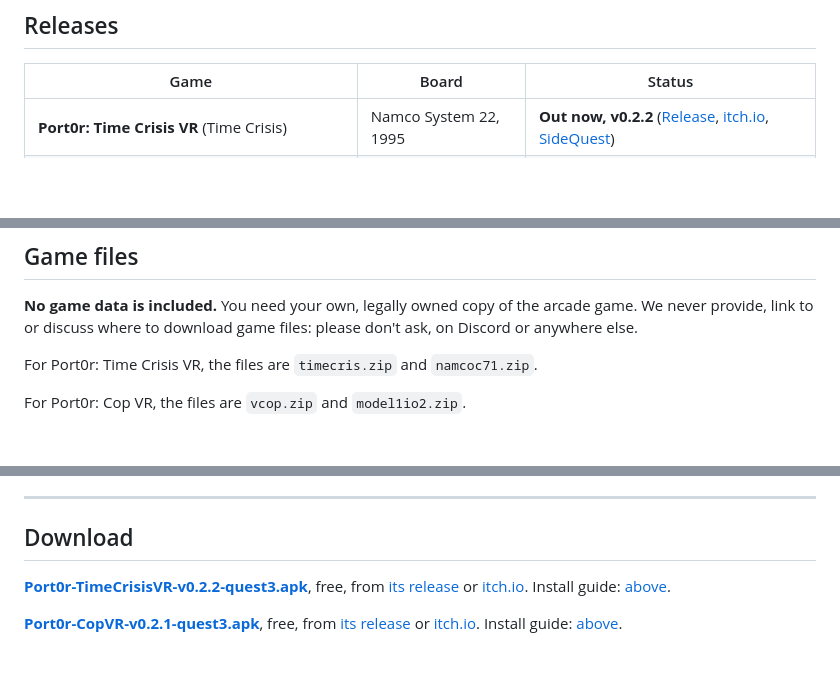
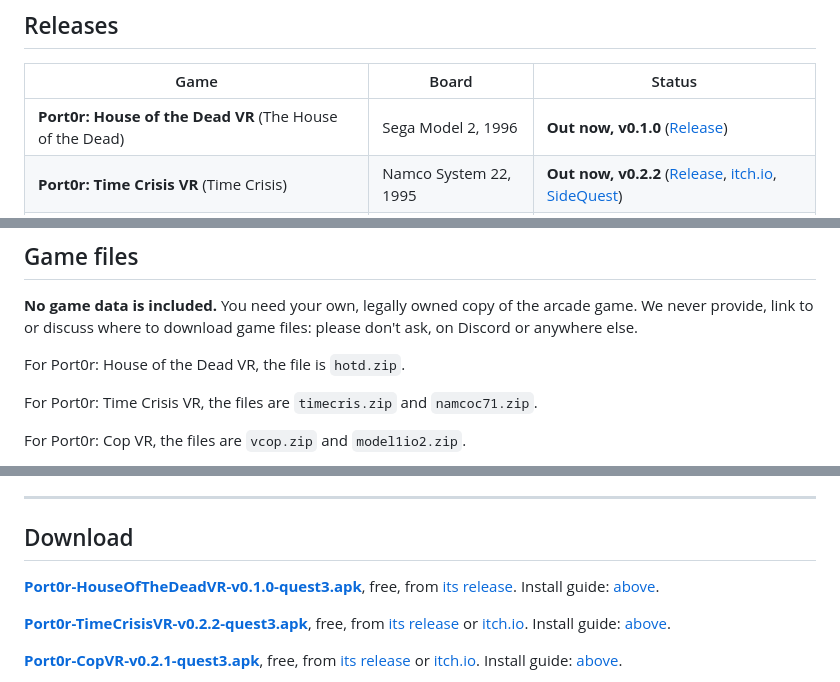
Before and after one commit to jacquesdupontd/port0r, a Markdown page: README.md, 3 parts joined by grey strips. Drawn GitHub-style; blank space fills up the shorter version.

```diff
--- a/README.md
+++ b/README.md
@@ -97,6 +101,7 @@ pass by your shoulder, the speed is physical. Be inside the arcade, not in front
 
 | Game | Board | Status |
 | --- | --- | --- |
+| **Port0r: House of the Dead VR** (The House of the Dead) | Sega Model 2, 1996 | **Out now, v0.1.0** ([Release](https://github.com/jacquesdupontd/port0r/releases/tag/hotd-v0.1.0)) |
 | **Port0r: Time Crisis VR** (Time Crisis) | Namco System 22, 1995 | **Out now, v0.2.2** ([Release](https://github.com/jacquesdupontd/port0r/releases/tag/timecris-v0.2.2), [itch.io](https://port0r.itch.io/time-crisis-vr), [SideQuest](https://sidequestvr.com/app/63135/port0r-time-crisis-vr)) |
 | **Port0r: Cop VR** (Virtua Cop) | Sega Model 2, 1994 | **Out now, v0.2.1** ([Release](https://github.com/jacquesdupontd/port0r/releases/tag/vcop-v0.2.1), [itch.io](https://port0r.itch.io/cop-vr), [SideQuest](https://sidequestvr.com/app/63134/port0r-cop-vr)) |
 | **Port0r: Rally VR** (Sega Rally Championship) | Sega Model 2A, 1995 | **Out now, v0.2.6** ([Releases](../../releases), [itch.io](https://port0r.itch.io/rally-vr), [SideQuest](https://sidequestvr.com/app/62980)) |
@@ -287,6 +291,8 @@ All of it is free. If you enjoy it, see [Support the project](#support-the-proje
 **No game data is included.** You need your own, legally owned copy of the arcade game. We never provide, link to or
 discuss where to download game files: please don't ask, on Discord or anywhere else.
 
+For Port0r: House of the Dead VR, the file is `hotd.zip`.
+
 For Port0r: Time Crisis VR, the files are `timecris.zip` and `namcoc71.zip`.
 
 For Port0r: Cop VR, the files are `vcop.zip` and `model1io2.zip`.
@@ -601,6 +608,8 @@ Port0r's own source code is not public for now. The open-source components it us
 
 ## Download
 
+**[Port0r-HouseOfTheDeadVR-v0.1.0-quest3.apk](https://github.com/jacquesdupontd/port0r/releases/download/hotd-v0.1.0/Port0r-HouseOfTheDeadVR-v0.1.0-quest3.apk)**, free, from [its release](https://github.com/jacquesdupontd/port0r/releases/tag/hotd-v0.1.0). Install guide: [above](#install-port0r-house-of-the-dead-vr).
+
 **[Port0r-TimeCrisisVR-v0.2.2-quest3.apk](https://github.com/jacquesdupontd/port0r/releases/download/timecris-v0.2.2/Port0r-TimeCrisisVR-v0.2.2-quest3.apk)**, free, from [its release](https://github.com/jacquesdupontd/port0r/releases/tag/timecris-v0.2.2) or [itch.io](https://port0r.itch.io/time-crisis-vr). Install guide: [above](#install-port0r-time-crisis-vr).
 
 **[Port0r-CopVR-v0.2.1-quest3.apk](https://github.com/jacquesdupontd/port0r/releases/download/vcop-v0.2.1/Port0r-CopVR-v0.2.1-quest3.apk)**, free, from [its release](https://github.com/jacquesdupontd/port0r/releases/tag/vcop-v0.2.1) or [itch.io](https://port0r.itch.io/cop-vr). Install guide: [above](#install-port0r-cop-vr).
```
Also changed, not shown: other parts of README.md (+22 -18 lines), CHANGELOG.md (+15 -0 lines), assets/hotd/header.jpg (added), assets/hotd/shot-courtyard.jpg (added), assets/hotd/shot-halls.jpg (added), assets/hotd/shot-winged-monster.jpg (added).
